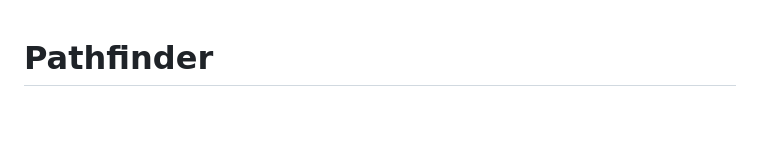
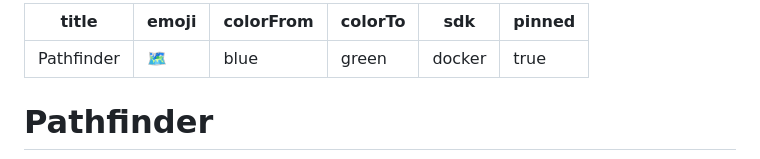
Before and after one commit to celise88/Pathfinder, a Markdown page: README.md, the part around the change. Rendered like a GitHub page; blank space fills up the shorter version.

```diff
--- a/README.md
+++ b/README.md
@@ -1,3 +1,12 @@
+---
+title: Pathfinder
+emoji: 🗺️
+colorFrom: blue
+colorTo: green
+sdk: docker
+pinned: true
+---
+
 # Pathfinder
 ![logo](./static/PF.png)
 
```
